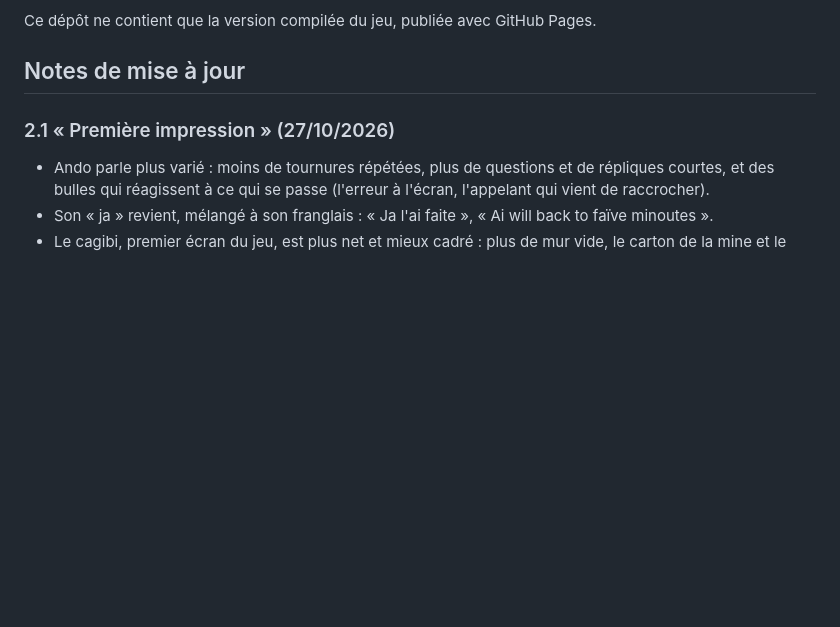
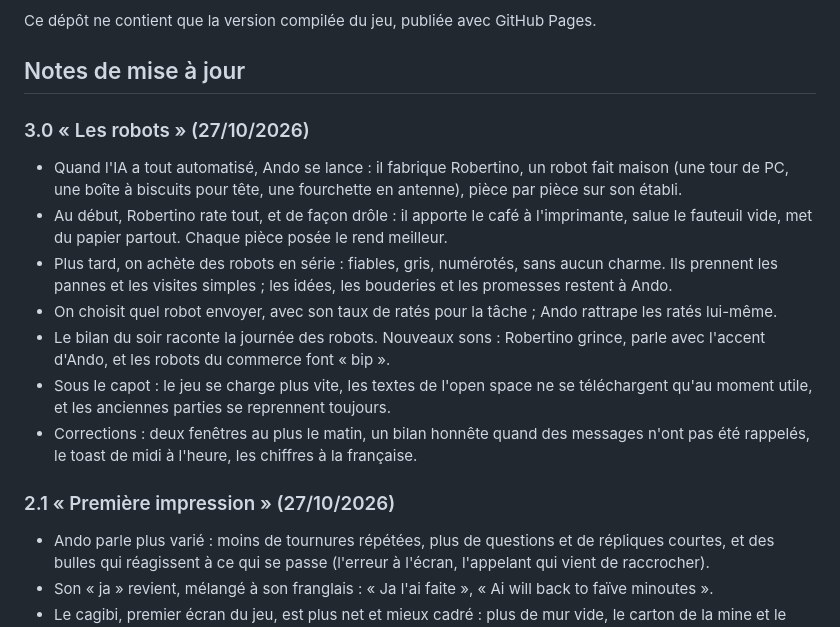
Before and after one commit to Tuzilucas/SantiMulator---Jeu, a Markdown page: README.md, the part around the change. Rendered like a GitHub page; blank space fills up the shorter version.

Commit message:
Notes de mise à jour 3.0

```diff
--- a/README.md
+++ b/README.md
@@ -13,6 +13,15 @@ Sur Android, ouvrez le lien dans Chrome, puis Menu ⋮ → « Installer l’appl
 Ce dépôt ne contient que la version compilée du jeu, publiée avec GitHub Pages.
 
 ## Notes de mise à jour
+
+### 3.0 « Les robots » (27/10/2026)
+- Quand l'IA a tout automatisé, Ando se lance : il fabrique Robertino, un robot fait maison (une tour de PC, une boîte à biscuits pour tête, une fourchette en antenne), pièce par pièce sur son établi.
+- Au début, Robertino rate tout, et de façon drôle : il apporte le café à l'imprimante, salue le fauteuil vide, met du papier partout. Chaque pièce posée le rend meilleur.
+- Plus tard, on achète des robots en série : fiables, gris, numérotés, sans aucun charme. Ils prennent les pannes et les visites simples ; les idées, les bouderies et les promesses restent à Ando.
+- On choisit quel robot envoyer, avec son taux de ratés pour la tâche ; Ando rattrape les ratés lui-même.
+- Le bilan du soir raconte la journée des robots. Nouveaux sons : Robertino grince, parle avec l'accent d'Ando, et les robots du commerce font « bip ».
+- Sous le capot : le jeu se charge plus vite, les textes de l'open space ne se téléchargent qu'au moment utile, et les anciennes parties se reprennent toujours.
+- Corrections : deux fenêtres au plus le matin, un bilan honnête quand des messages n'ont pas été rappelés, le toast de midi à l'heure, les chiffres à la française.
 
 ### 2.1 « Première impression » (27/10/2026)
 - Ando parle plus varié : moins de tournures répétées, plus de questions et de répliques courtes, et des bulles qui réagissent à ce qui se passe (l'erreur à l'écran, l'appelant qui vient de raccrocher).
```
